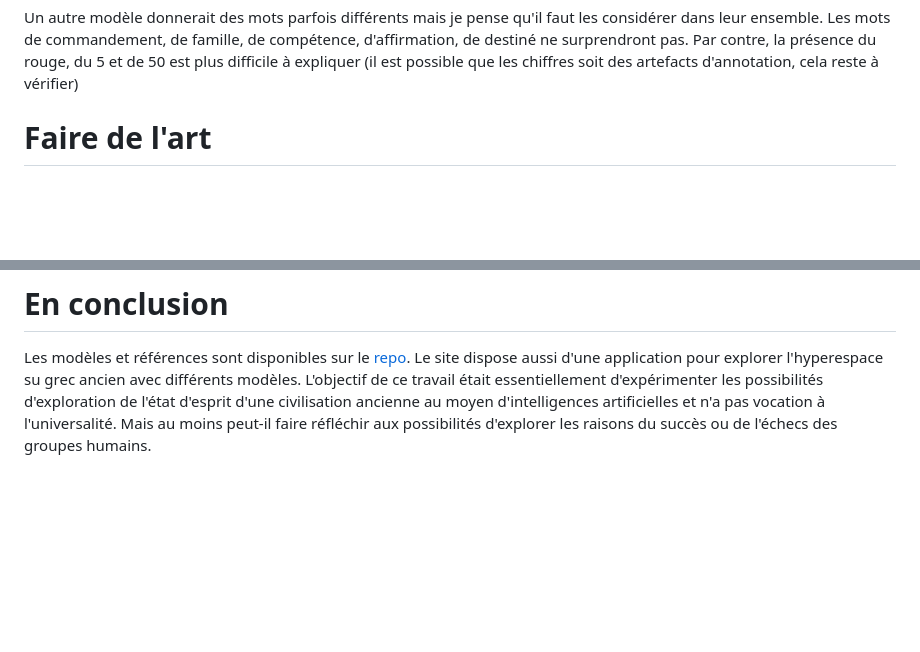
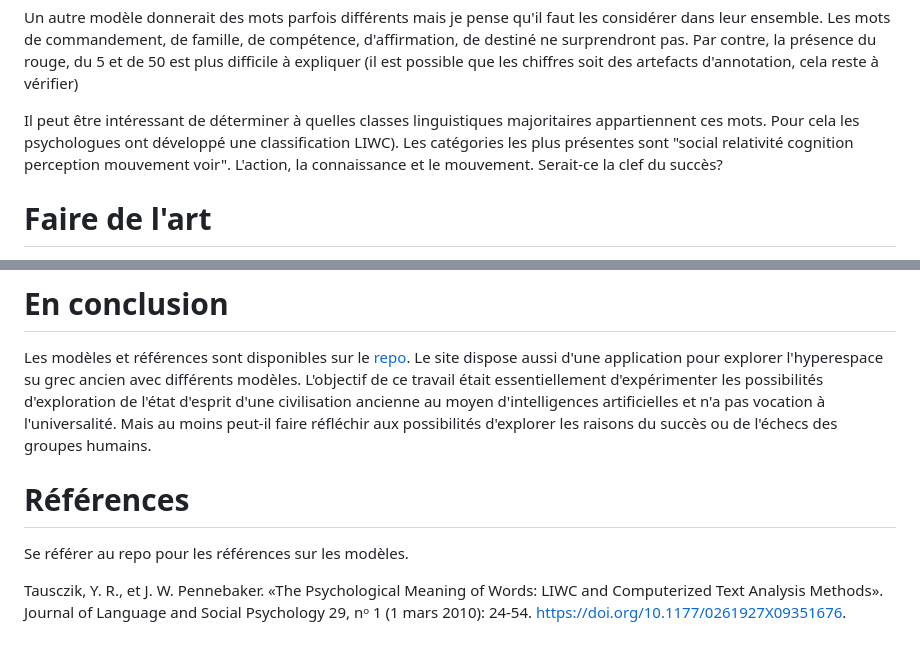
Before and after one commit to l0d0v1c/notes, a Markdown page: civhack.md, 2 parts joined by grey strips. Rendered like a GitHub page; blank space fills up the shorter version.

```diff
--- a/civhack.md
+++ b/civhack.md
@@ -128,6 +128,8 @@ On retrouve parmi ces mots bien sûr les conjonctions et les articles, mais, et
 | ιδου            | 102    | voilà                |
 
 Un autre modèle donnerait des mots parfois différents mais je pense qu'il faut les considérer dans leur ensemble. Les mots de commandement, de famille, de compétence, d'affirmation, de destiné ne surprendront pas. Par contre, la présence du rouge, du 5 et de 50 est plus difficile à expliquer (il est possible que les chiffres soit des artefacts d'annotation, cela reste à vérifier)
+
+Il peut être intéressant de déterminer à quelles classes linguistiques majoritaires appartiennent ces mots. Pour cela les psychologues ont développé une classification LIWC). Les catégories les plus présentes sont "social relativité cognition perception mouvement voir". L'action, la connaissance et le mouvement. Serait-ce la clef du succès?
 
 # Faire de l'art
 
@@ -272,3 +274,10 @@ Je regretterai d'être sorti de ta maison !
 # En conclusion
 
 Les modèles et références sont disponibles sur le [repo](https://github.com/l0d0v1c/Ancient-greek-word2vec). Le site dispose aussi d'une application pour explorer l'hyperespace su grec ancien avec différents modèles. L'objectif de ce travail était essentiellement d'expérimenter les possibilités d'exploration de l'état d'esprit d'une civilisation ancienne au moyen d'intelligences artificielles et n'a pas vocation à l'universalité. Mais au moins peut-il faire réfléchir aux possibilités d'explorer les raisons du succès ou de l'échecs des groupes humains.
+
+
+# Références
+
+Se référer au repo pour les références sur les modèles.
+
+Tausczik, Y. R., et J. W. Pennebaker. «The Psychological Meaning of Words: LIWC and Computerized Text Analysis Methods». Journal of Language and Social Psychology 29, nᵒ 1 (1 mars 2010): 24‑54. https://doi.org/10.1177/0261927X09351676.
```
